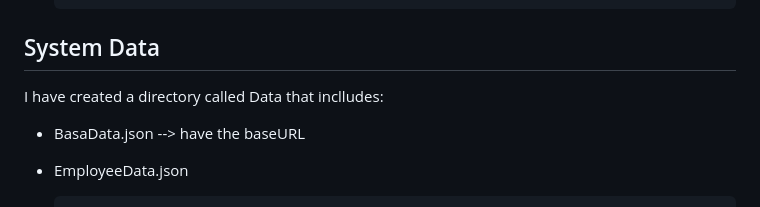
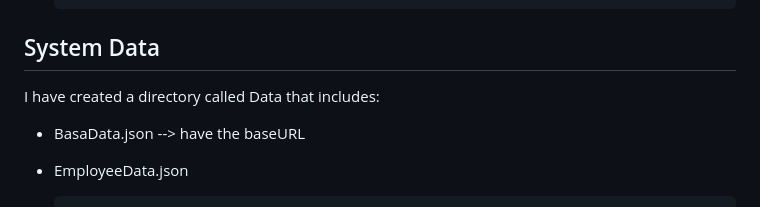
Before and after one commit to Aseel1612/Asal_Evaluation_System, a Markdown page: README.md, the part around the change. Rendered like a GitHub page.

````diff
--- a/README.md
+++ b/README.md
@@ -13,7 +13,7 @@ The Asal Evaluation System simplifies how employee performance reviews are condu
   ```
 
 ## System Data
-I have created a directory called Data that inclludes:
+I have created a directory called Data that includes:
 
 - BasaData.json --> have the baseURL
 
````
